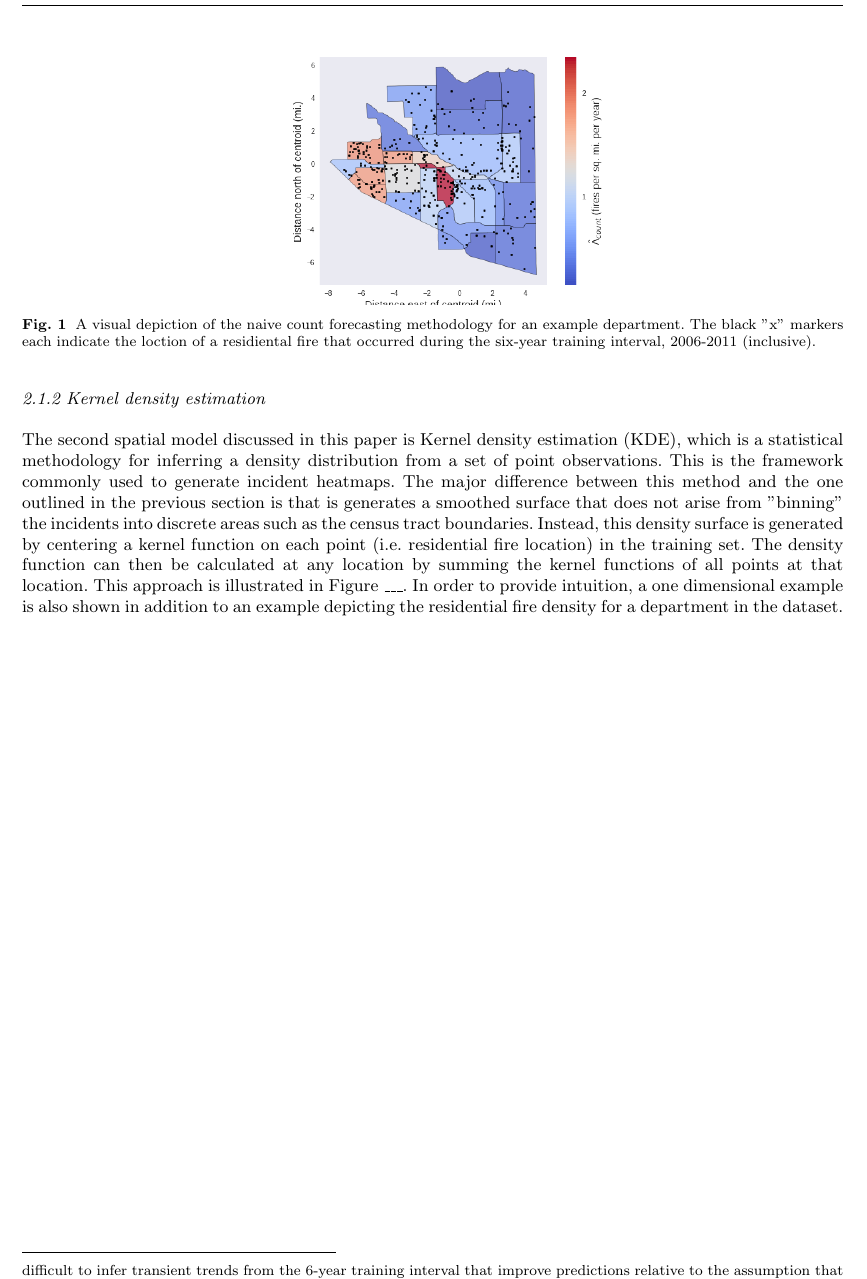
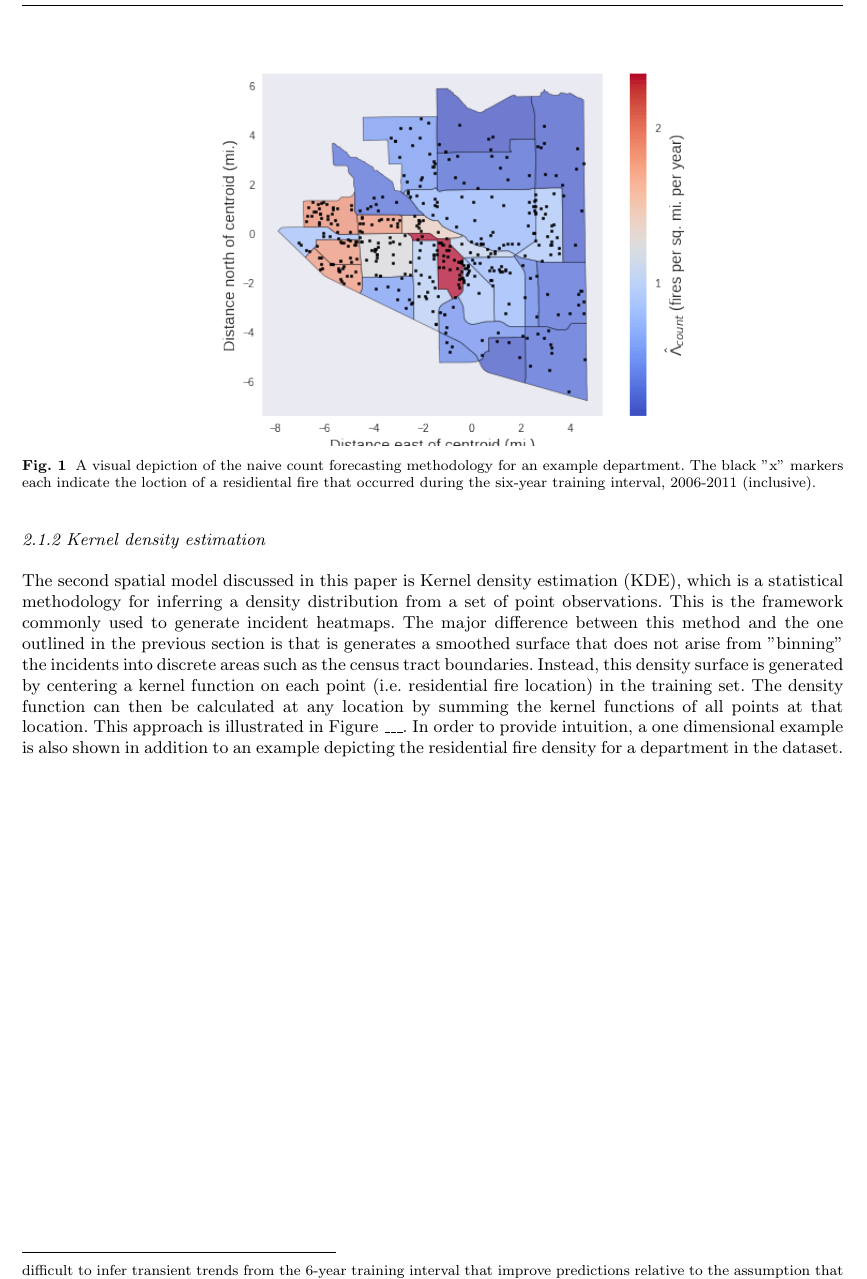
Before and after one commit to tbuffington7/Poisson-Fire-Paper, a LaTeX paper (poisson_fire.tex): part of page 2 of 3, cut so that both start at the same text. Compiled offline with pdfLaTeX.

Commit message:
Updates from Overleaf

```diff
--- a/poisson_fire.tex
+++ b/poisson_fire.tex
@@ -73,7 +73,7 @@ The simplest forecasting technique described in this paper is a naive count mode
 
 
 \begin{figure}[htb] \centering
-\includegraphics[width=0.5\textwidth]{./figures/spatial_histogram.png}
+\includegraphics[width=.75\textwidth]{./figures/spatial_histogram.png}
 \caption{A visual depiction of the naive count forecasting methodology for an example department. The black "x" markers each indicate the loction of a residiental fire that occurred during the six-year training interval, 2006-2011 (inclusive).}
 \label{fig:spatial_histogram}
 \end{figure}
```
